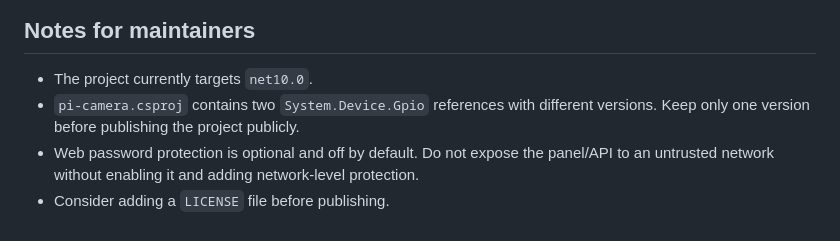
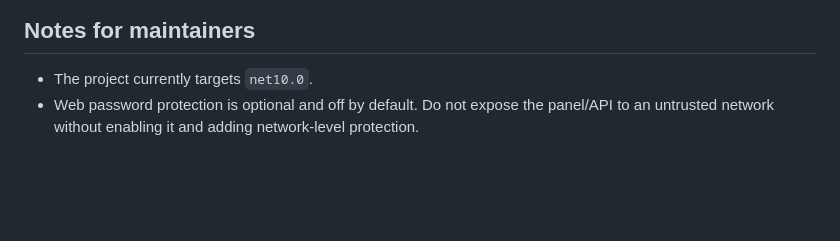
Before and after one commit to mateuszgtx/pi-camera, a Markdown page: README.md, the part around the change. Rendered like a GitHub page; blank space fills up the shorter version.

```diff
--- a/README.md
+++ b/README.md
@@ -573,6 +573,4 @@ The systemd example runs the service as `root` because the application may need
 ## Notes for maintainers
 
 * The project currently targets `net10.0`.
-* `pi-camera.csproj` contains two `System.Device.Gpio` references with different versions. Keep only one version before publishing the project publicly.
 * Web password protection is optional and off by default. Do not expose the panel/API to an untrusted network without enabling it and adding network-level protection.
-* Consider adding a `LICENSE` file before publishing.
```
